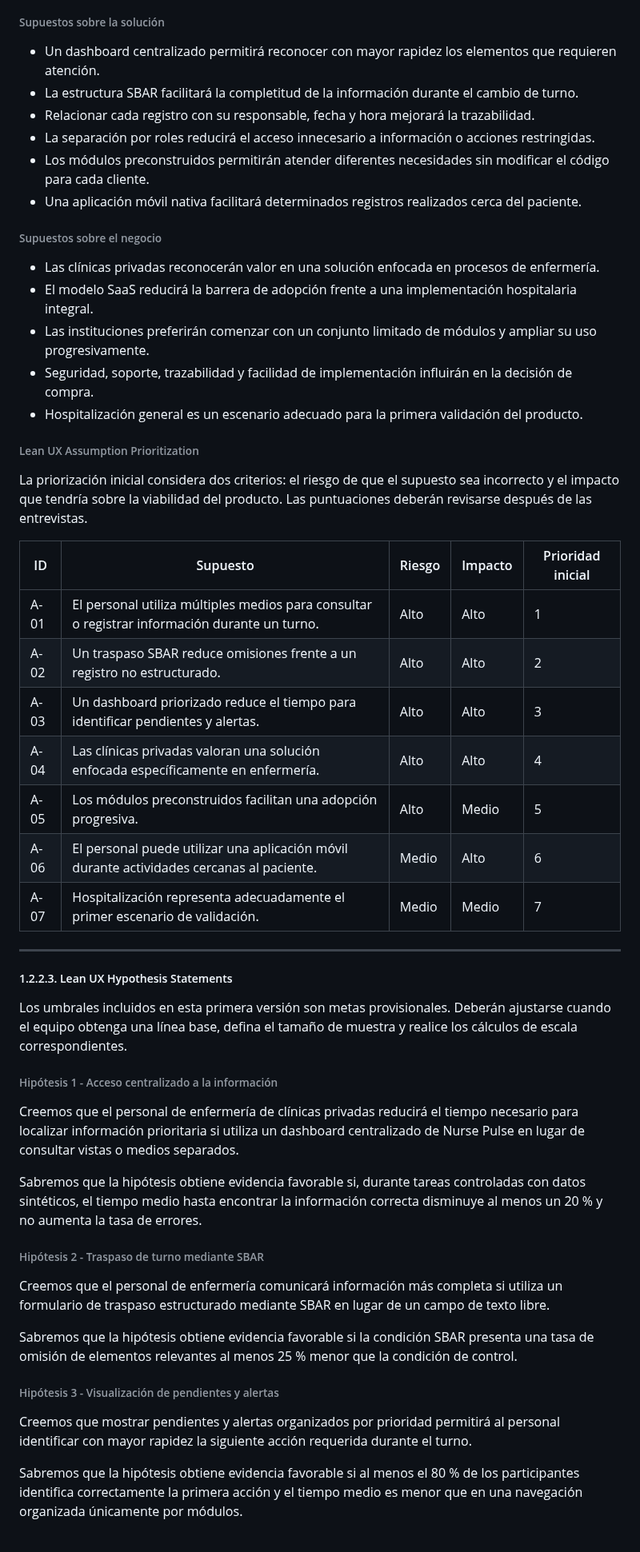
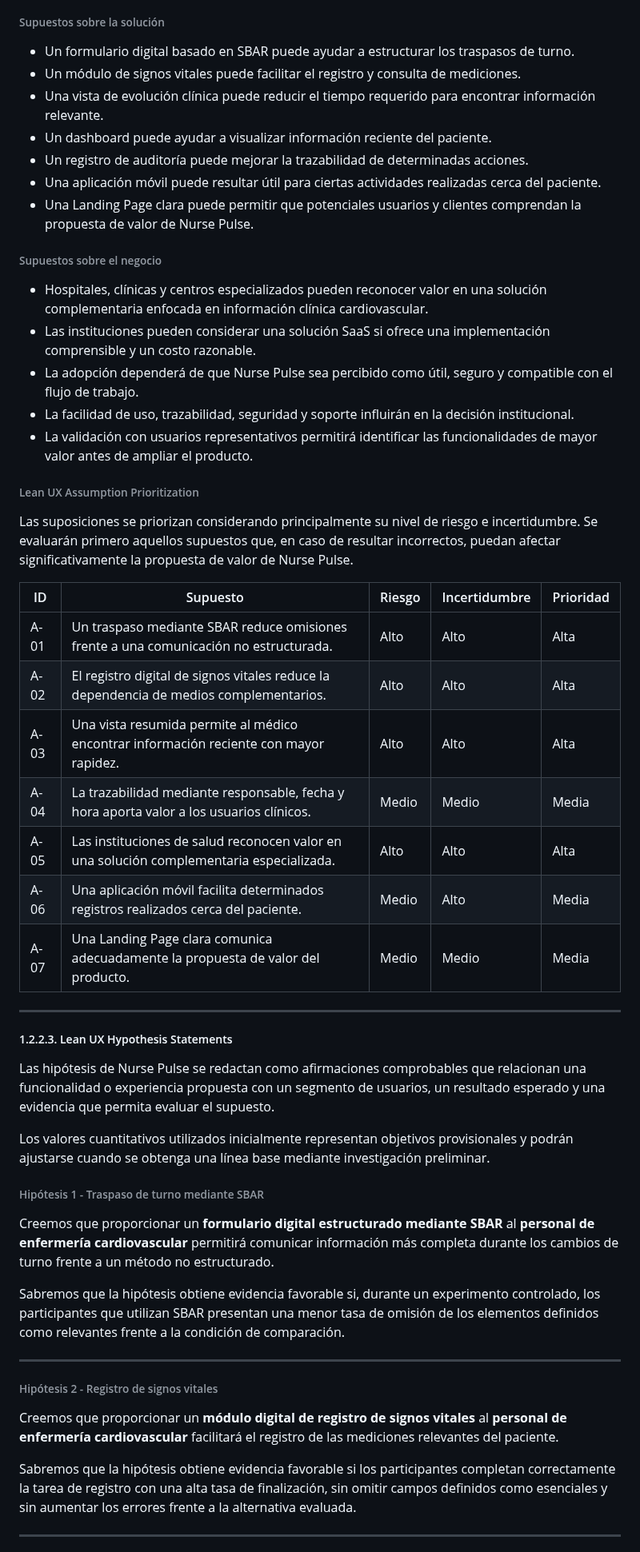
Before and after one commit to NursePulse/NursePulse-Report, a Markdown page: README.md, the part around one of its changes. Shown at 80% size. GitHub-like rendering.

```diff
--- a/README.md
+++ b/README.md
@@ -375,56 +444,57 @@ Las clínicas privadas necesitan mejorar el control de sus procesos de enfermer
 
 ###### Supuestos sobre la solución
 
-- Un dashboard centralizado permitirá reconocer con mayor rapidez los elementos que requieren atención.
-- La estructura SBAR facilitará la completitud de la información durante el cambio de turno.
-- Relacionar cada registro con su responsable, fecha y hora mejorará la trazabilidad.
-- La separación por roles reducirá el acceso innecesario a información o acciones restringidas.
-- Los módulos preconstruidos permitirán atender diferentes necesidades sin modificar el código para cada cliente.
-- Una aplicación móvil nativa facilitará determinados registros realizados cerca del paciente.
+- Un formulario digital basado en SBAR puede ayudar a estructurar los traspasos de turno.
+- Un módulo de signos vitales puede facilitar el registro y consulta de mediciones.
+- Una vista de evolución clínica puede reducir el tiempo requerido para encontrar información relevante.
+- Un dashboard puede ayudar a visualizar información reciente del paciente.
+- Un registro de auditoría puede mejorar la trazabilidad de determinadas acciones.
+- Una aplicación móvil puede resultar útil para ciertas actividades realizadas cerca del paciente.
+- Una Landing Page clara puede permitir que potenciales usuarios y clientes comprendan la propuesta de valor de Nurse Pulse.
 
 ###### Supuestos sobre el negocio
 
-- Las clínicas privadas reconocerán valor en una solución enfocada en procesos de enfermería.
-- El modelo SaaS reducirá la barrera de adopción frente a una implementación hospitalaria integral.
-- Las instituciones preferirán comenzar con un conjunto limitado de módulos y ampliar su uso progresivamente.
-- Seguridad, soporte, trazabilidad y facilidad de implementación influirán en la decisión de compra.
-- Hospitalización general es un escenario adecuado para la primera validación del producto.
+- Hospitales, clínicas y centros especializados pueden reconocer valor en una solución complementaria enfocada en información clínica cardiovascular.
+- Las instituciones pueden considerar una solución SaaS si ofrece una implementación comprensible y un costo razonable.
+- La adopción dependerá de que Nurse Pulse sea percibido como útil, seguro y compatible con el flujo de trabajo.
+- La facilidad de uso, trazabilidad, seguridad y soporte influirán en la decisión institucional.
+- La validación con usuarios representativos permitirá identificar las funcionalidades de mayor valor antes de ampliar el producto.
 
 ###### Lean UX Assumption Prioritization
 
-La priorización inicial considera dos criterios: el riesgo de que el supuesto sea incorrecto y el impacto que tendría sobre la viabilidad del producto. Las puntuaciones deberán revisarse después de las entrevistas.
+Las suposiciones se priorizan considerando principalmente su nivel de riesgo e incertidumbre. Se evaluarán primero aquellos supuestos que, en caso de resultar incorrectos, puedan afectar significativamente la propuesta de valor de Nurse Pulse.
 
-| ID | Supuesto | Riesgo | Impacto | Prioridad inicial |
-| -- | -------- | ------ | ------- | ----------------- |
-| A-01 | El personal utiliza múltiples medios para consultar o registrar información durante un turno. | Alto | Alto | 1 |
-| A-02 | Un traspaso SBAR reduce omisiones frente a un registro no estructurado. | Alto | Alto | 2 |
-| A-03 | Un dashboard priorizado reduce el tiempo para identificar pendientes y alertas. | Alto | Alto | 3 |
-| A-04 | Las clínicas privadas valoran una solución enfocada específicamente en enfermería. | Alto | Alto | 4 |
-| A-05 | Los módulos preconstruidos facilitan una adopción progresiva. | Alto | Medio | 5 |
-| A-06 | El personal puede utilizar una aplicación móvil durante actividades cercanas al paciente. | Medio | Alto | 6 |
-| A-07 | Hospitalización representa adecuadamente el primer escenario de validación. | Medio | Medio | 7 |
+| ID | Supuesto | Riesgo | Incertidumbre | Prioridad |
+| -- | -------- | ------ | ------------- | --------- |
+| A-01 | Un traspaso mediante SBAR reduce omisiones frente a una comunicación no estructurada. | Alto | Alto | Alta |
+| A-02 | El registro digital de signos vitales reduce la dependencia de medios complementarios. | Alto | Alto | Alta |
+| A-03 | Una vista resumida permite al médico encontrar información reciente con mayor rapidez. | Alto | Alto | Alta |
+| A-04 | La trazabilidad mediante responsable, fecha y hora aporta valor a los usuarios clínicos. | Medio | Medio | Media |
+| A-05 | Las instituciones de salud reconocen valor en una solución complementaria especializada. | Alto | Alto | Alta |
+| A-06 | Una aplicación móvil facilita determinados registros realizados cerca del paciente. | Medio | Alto | Media |
+| A-07 | Una Landing Page clara comunica adecuadamente la propuesta de valor del producto. | Medio | Medio | Media |
 
 ---
 
 ##### 1.2.2.3. Lean UX Hypothesis Statements
 
-Los umbrales incluidos en esta primera versión son metas provisionales. Deberán ajustarse cuando el equipo obtenga una línea base, defina el tamaño de muestra y realice los cálculos de escala correspondientes.
+Las hipótesis de Nurse Pulse se redactan como afirmaciones comprobables que relacionan una funcionalidad o experiencia propuesta con un segmento de usuarios, un resultado esperado y una evidencia que permita evaluar el supuesto.
 
-###### Hipótesis 1 - Acceso centralizado a la información
+Los valores cuantitativos utilizados inicialmente representan objetivos provisionales y podrán ajustarse cuando se obtenga una línea base mediante investigación preliminar.
 
-Creemos que el personal de enfermería de clínicas privadas reducirá el tiempo necesario para localizar información prioritaria si utiliza un dashboard centralizado de Nurse Pulse en lugar de consultar vistas o medios separados.
+###### Hipótesis 1 - Traspaso de turno mediante SBAR
 
-Sabremos que la hipótesis obtiene evidencia favorable si, durante tareas controladas con datos sintéticos, el tiempo medio hasta encontrar la información correcta disminuye al menos un 20 % y no aumenta la tasa de errores.
+Creemos que proporcionar un **formulario digital estructurado mediante SBAR** al **personal de enfermería cardiovascular** permitirá comunicar información más completa durante los cambios de turno frente a un método no estructurado.
 
-###### Hipótesis 2 - Traspaso de turno mediante SBAR
+Sabremos que la hipótesis obtiene evidencia favorable si, durante un experimento controlado, los participantes que utilizan SBAR presentan una menor tasa de omisión de los elementos definidos como relevantes frente a la condición de comparación.
 
-Creemos que el personal de enfermería comunicará información más completa si utiliza un formulario de traspaso estructurado mediante SBAR en lugar de un campo de texto libre.
+---
 
-Sabremos que la hipótesis obtiene evidencia favorable si la condición SBAR presenta una tasa de omisión de elementos relevantes al menos 25 % menor que la condición de control.
+###### Hipótesis 2 - Registro de signos vitales
 
-###### Hipótesis 3 - Visualización de pendientes y alertas
+Creemos que proporcionar un **módulo digital de registro de signos vitales** al **personal de enfermería cardiovascular** facilitará el registro de las mediciones relevantes del paciente.
 
-Creemos que mostrar pendientes y alertas organizados por prioridad permitirá al personal identificar con mayor rapidez la siguiente acción requerida durante el turno.
+Sabremos que la hipótesis obtiene evidencia favorable si los participantes completan correctamente la tarea de registro con una alta tasa de finalización, sin omitir campos definidos como esenciales y sin aumentar los errores frente a la alternativa evaluada.
 
-Sabremos que la hipótesis obtiene evidencia favorable si al menos el 80 % de los participantes identifica correctamente la primera acción y el tiempo medio es menor que en una navegación organizada únicamente por módulos.
+---
 
```
Also changed, not shown: other parts of README.md (+336 -227 lines), assets/chapter-1/Foto Jorge.png (added), assets/chapter-1/Jorge-Foto.jpeg (deleted).
